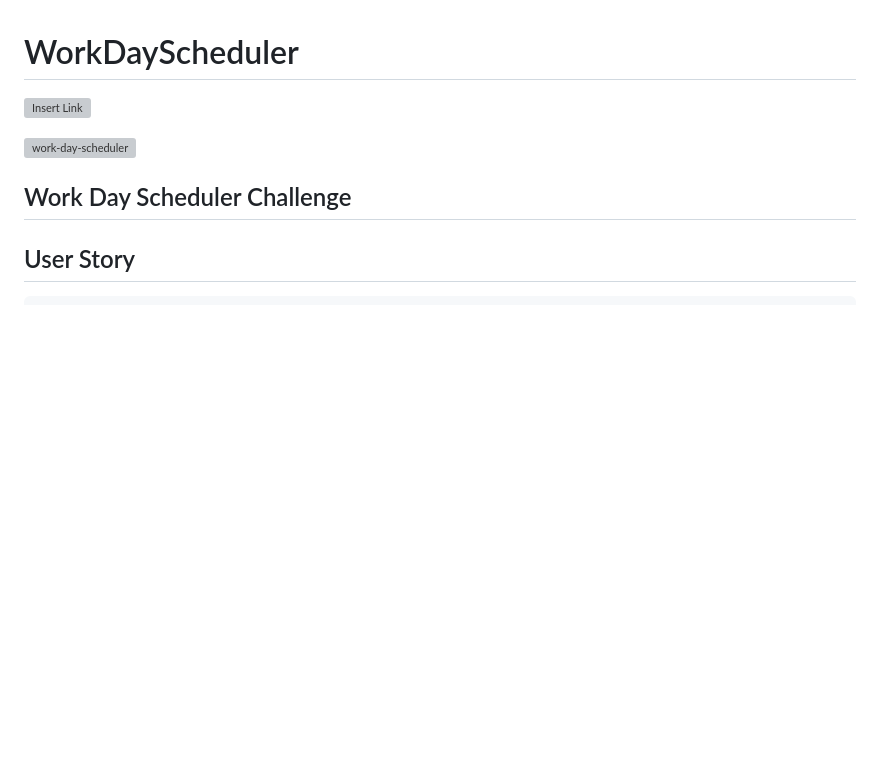
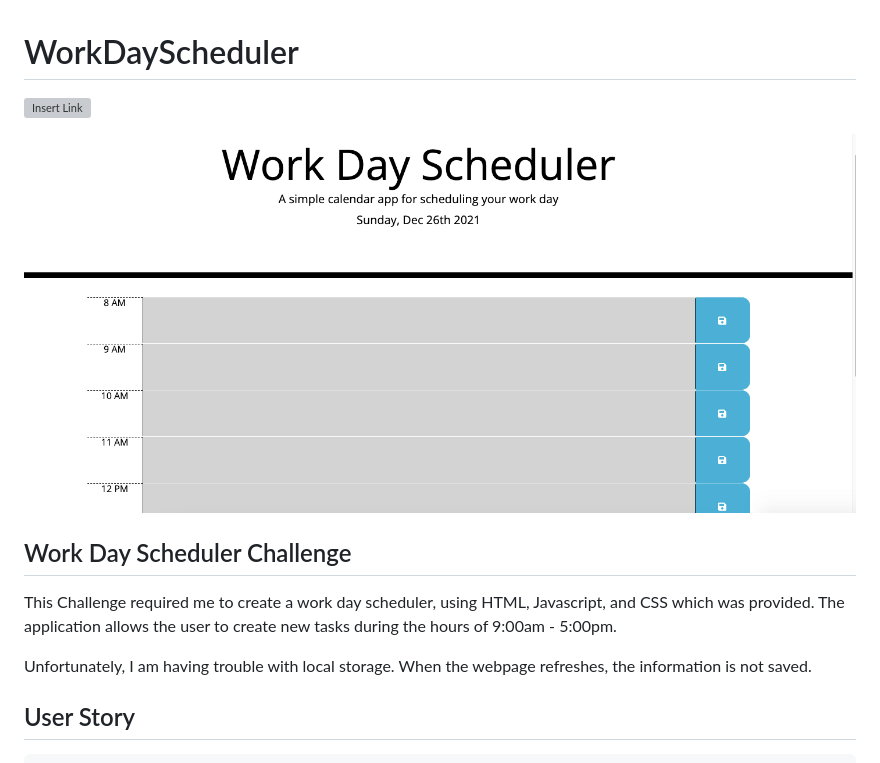
Before and after one commit to marikadicarlo/WorkDayScheduler, a Markdown page: README.md, the part around the change. Drawn GitHub-style; pictures changed too: workdayscheduler.png (added); blank space fills up the shorter version; grey boxes are pictures that could not be loaded.

```diff
--- a/README.md
+++ b/README.md
@@ -2,10 +2,12 @@
 
 ![Insert Link]()
 
-![work-day-scheduler]()
+![work-day-scheduler](./workdayscheduler.png)
 
 ## Work Day Scheduler Challenge
+This Challenge required me to create a work day scheduler, using HTML, Javascript, and CSS which was provided. The application allows the user to create new tasks during the hours of 9:00am - 5:00pm.
 
+Unfortunately, I am having trouble with local storage. When the webpage refreshes, the information is not saved.
 
 
 ## User Story
```
Also changed, not shown: 1 other file.
